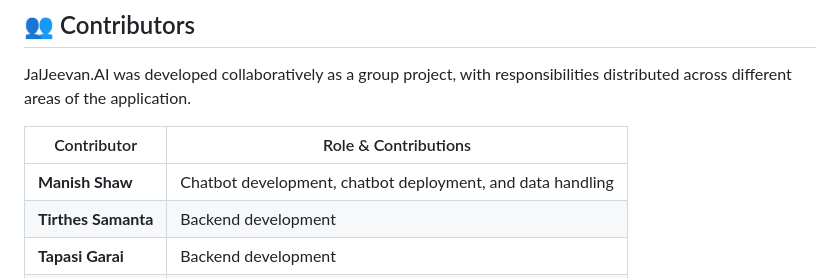
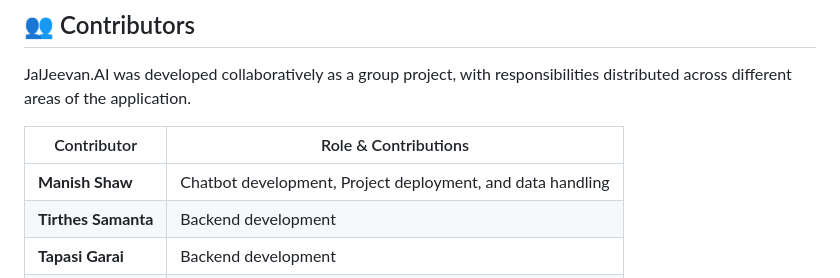
Before and after one commit to Tirthes2004/jaljeevan.Ai, a Markdown page: README.md, the part around the change. GitHub-like rendering.

```diff
--- a/README.md
+++ b/README.md
@@ -435,7 +435,7 @@ JalJeevan.AI was developed collaboratively as a group project, with responsibili
 
 | Contributor     | Role & Contributions                                       |
 | --------------- | ---------------------------------------------------------- |
-| **Manish Shaw** | Chatbot development, chatbot deployment, and data handling |                                        |
+| **Manish Shaw** | Chatbot development, Project deployment, and data handling |                                        |
 | **Tirthes Samanta**     | Backend development                                        |
 | **Tapasi Garai**      | Backend development                                        |
 | **Sandip Sen**      | Frontend development                                       |
```
